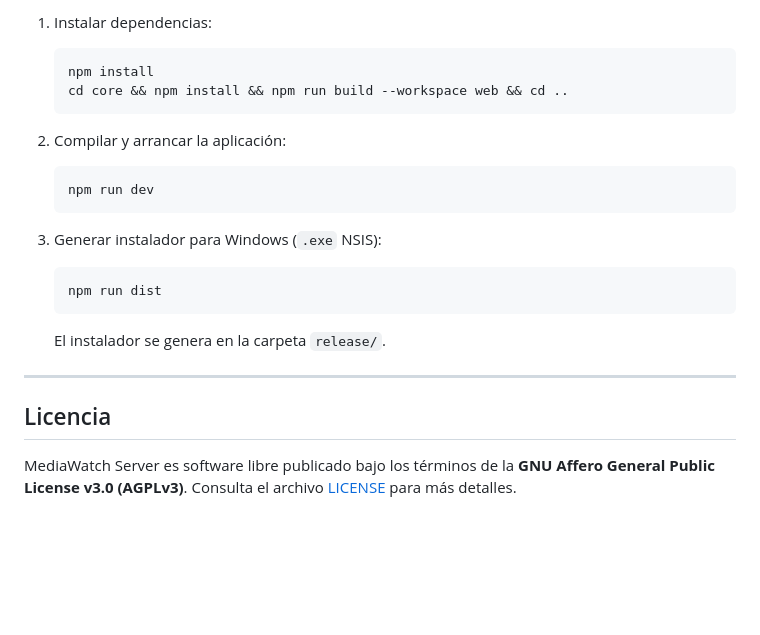
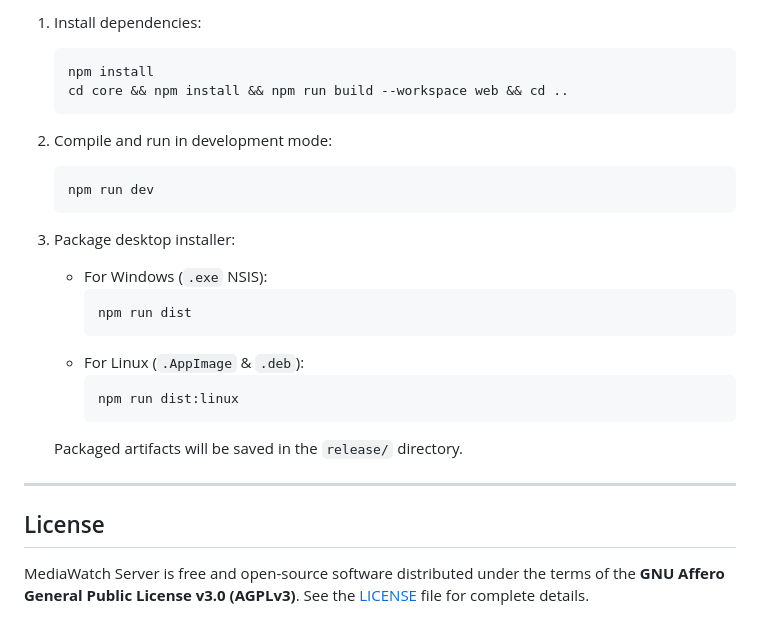
Before and after one commit to pacotegg/MediaWatch-Server, a Markdown page: README.md, the part around one of its changes. GitHub-like rendering; blank space fills up the shorter version.

````diff
--- a/README.md
+++ b/README.md
@@ -141,23 +146,28 @@ MediaWatch-Server/
 
-1. Instalar dependencias:
-   ```powershell
+1. Install dependencies:
+   ```bash
    npm install
    cd core && npm install && npm run build --workspace web && cd ..
    ```
 
-2. Compilar y arrancar la aplicación:
-   ```powershell
+2. Compile and run in development mode:
+   ```bash
    npm run dev
    ```
 
-3. Generar instalador para Windows (`.exe` NSIS):
-   ```powershell
-   npm run dist
-   ```
-   El instalador se genera en la carpeta `release/`.
+3. Package desktop installer:
+   - For Windows (`.exe` NSIS):
+     ```bash
+     npm run dist
+     ```
+   - For Linux (`.AppImage` & `.deb`):
+     ```bash
+     npm run dist:linux
+     ```
+   Packaged artifacts will be saved in the `release/` directory.
 
 ---
 
-## Licencia
+## License
 
-MediaWatch Server es software libre publicado bajo los términos de la **GNU Affero General Public License v3.0 (AGPLv3)**. Consulta el archivo [LICENSE](LICENSE) para más detalles.
+MediaWatch Server is free and open-source software distributed under the terms of the **GNU Affero General Public License v3.0 (AGPLv3)**. See the [LICENSE](LICENSE) file for complete details.
````
Also changed, not shown: other parts of README.md (+72 -67 lines), README.es.md (added, +165 -0 lines).
